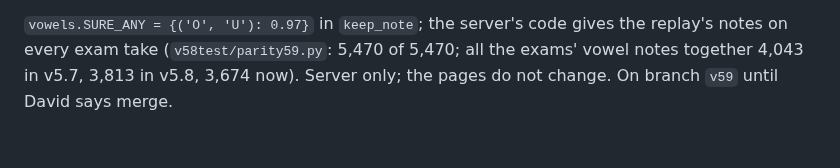
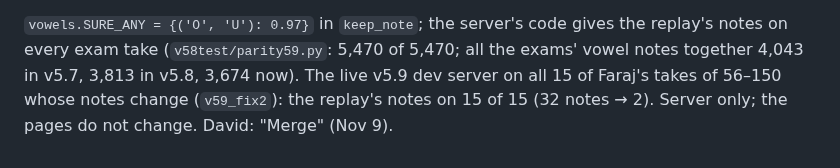
Before and after one commit to davidsitt810-ops/dikduk-space, a Markdown page: tools/LAB_NOTES.md, the part around the change. Drawn GitHub-style.

Commit message:
v5.9: the live dev server gives the replay's notes on 15 of 15 of Faraj's takes whose notes change (32 notes -> 2); David: merge
Co-Authored-By: Claude Fable 5.2 <noreply@anthropic.com>
Claude-Session: https://claude.ai/code/session_01BMRYGZsw8PgLUgU2wgM7ua

```diff
--- a/tools/LAB_NOTES.md
+++ b/tools/LAB_NOTES.md
@@ -1838,4 +1838,6 @@ is at 1.00). Not measurable yet: a > i on closed unstressed vowels (15 of 23 und
 1.95%) — there is no planted "i for a" exam to say what it costs.
 
 `vowels.SURE_ANY = {('O', 'U'): 0.97}` in `keep_note`; the server's code gives the replay's notes on every exam take
-(`v58test/parity59.py`: 5,470 of 5,470; all the exams' vowel notes together 4,043 in v5.7, 3,813 in v5.8, 3,674 now). Server only; the pages do not change. On branch `v59` until David says merge.
+(`v58test/parity59.py`: 5,470 of 5,470; all the exams' vowel notes together 4,043 in v5.7, 3,813 in v5.8, 3,674 now). The live v5.9 dev server on all 15 of Faraj's takes of 56–150 whose notes
+change (`v59_fix2`): the replay's notes on 15 of 15 (32 notes → 2). Server only; the pages do not change. David:
+"Merge" (Nov 9).
```
